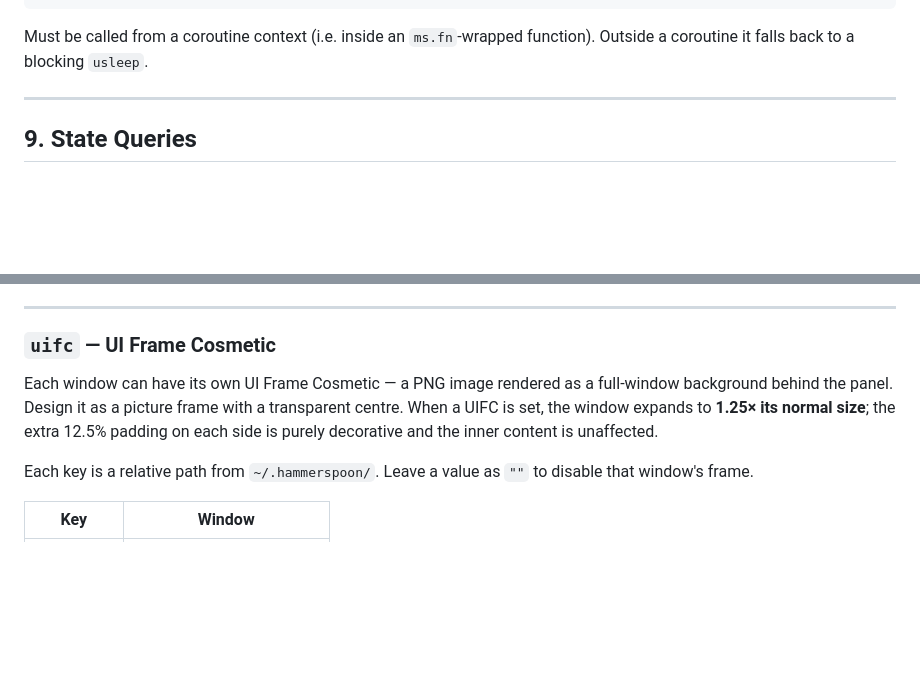
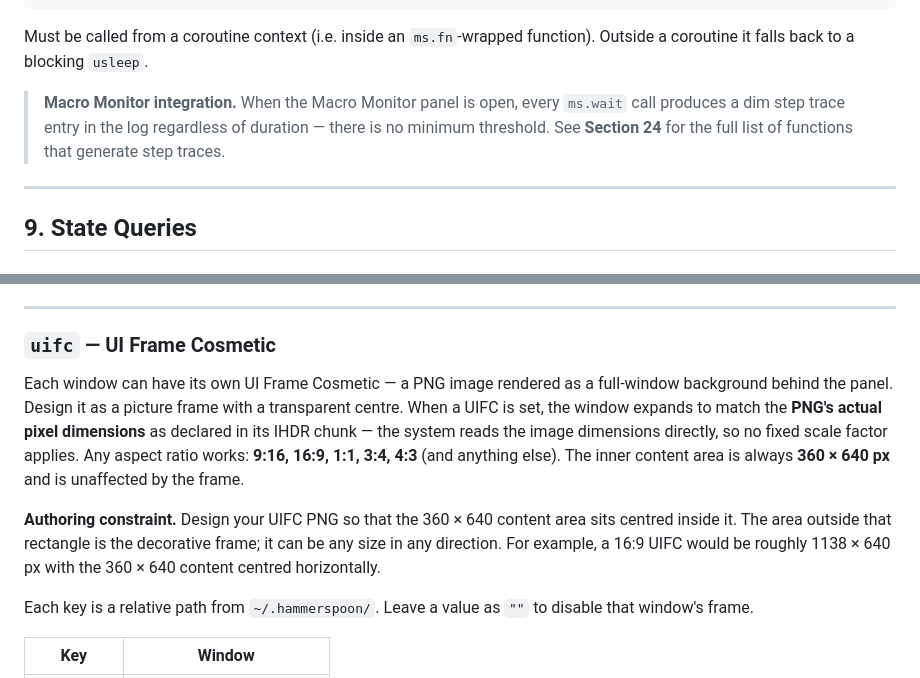
Before and after one commit to mudbourn/ms-utils, a Markdown page: docs/DOCS_MAC.md, 2 parts joined by grey strips. GitHub-like rendering; blank space fills up the shorter version.

````diff
--- a/docs/DOCS_MAC.md
+++ b/docs/DOCS_MAC.md
@@ -444,6 +454,8 @@ ms.wait(2000)  -- 2 seconds
 ```
 
 Must be called from a coroutine context (i.e. inside an `ms.fn`-wrapped function). Outside a coroutine it falls back to a blocking `usleep`.
+
+> **Macro Monitor integration.** When the Macro Monitor panel is open, every `ms.wait` call produces a dim step trace entry in the log regardless of duration — there is no minimum threshold. See **Section 24** for the full list of functions that generate step traces.
 
 ---
 
@@ -1333,7 +1345,9 @@ Supported file extensions: `.ttf`, `.otf`, `.woff`, `.woff2`. If a file path is
 
 ### `uifc` — UI Frame Cosmetic
 
-Each window can have its own UI Frame Cosmetic — a PNG image rendered as a full-window background behind the panel. Design it as a picture frame with a transparent centre. When a UIFC is set, the window expands to **1.25× its normal size**; the extra 12.5% padding on each side is purely decorative and the inner content is unaffected.
+Each window can have its own UI Frame Cosmetic — a PNG image rendered as a full-window background behind the panel. Design it as a picture frame with a transparent centre. When a UIFC is set, the window expands to match the **PNG's actual pixel dimensions** as declared in its IHDR chunk — the system reads the image dimensions directly, so no fixed scale factor applies. Any aspect ratio works: **9:16, 16:9, 1:1, 3:4, 4:3** (and anything else). The inner content area is always **360 × 640 px** and is unaffected by the frame.
+
+**Authoring constraint.** Design your UIFC PNG so that the 360 × 640 content area sits centred inside it. The area outside that rectangle is the decorative frame; it can be any size in any direction. For example, a 16:9 UIFC would be roughly 1138 × 640 px with the 360 × 640 content centred horizontally.
 
 Each key is a relative path from `~/.hammerspoon/`. Leave a value as `""` to disable that window's frame.
 
````
Also changed, not shown: other parts of docs/DOCS_MAC.md (+64 -9 lines).
